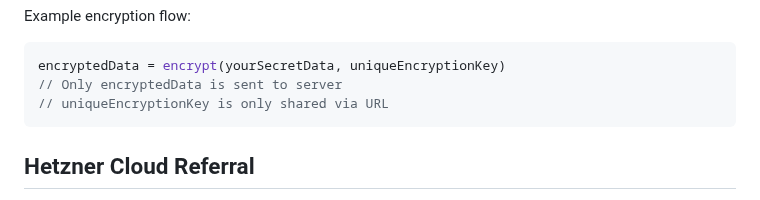
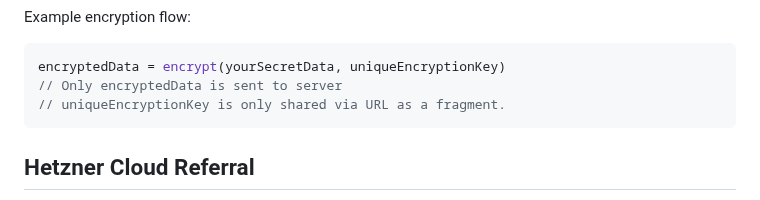
Before and after one commit to HemmeligOrg/Hemmelig.app, a Markdown page: README.md, the part around the change. Drawn GitHub-style.

Commit message:
docs: update wording

````diff
--- a/README.md
+++ b/README.md
@@ -41,7 +41,7 @@ Example encryption flow:
 ```javascript
 encryptedData = encrypt(yourSecretData, uniqueEncryptionKey)
 // Only encryptedData is sent to server
-// uniqueEncryptionKey is only shared via URL
+// uniqueEncryptionKey is only shared via URL as a fragment.
 ```
 
 ## Hetzner Cloud Referral
````
